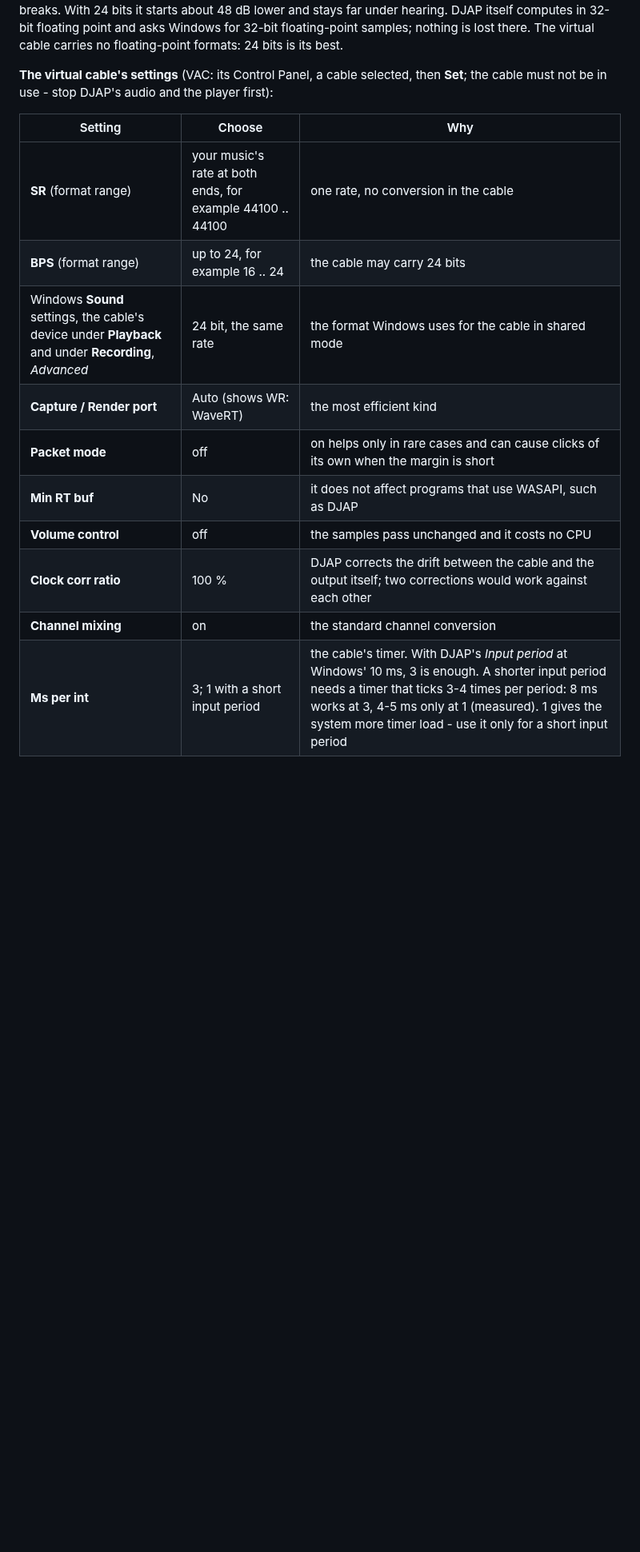
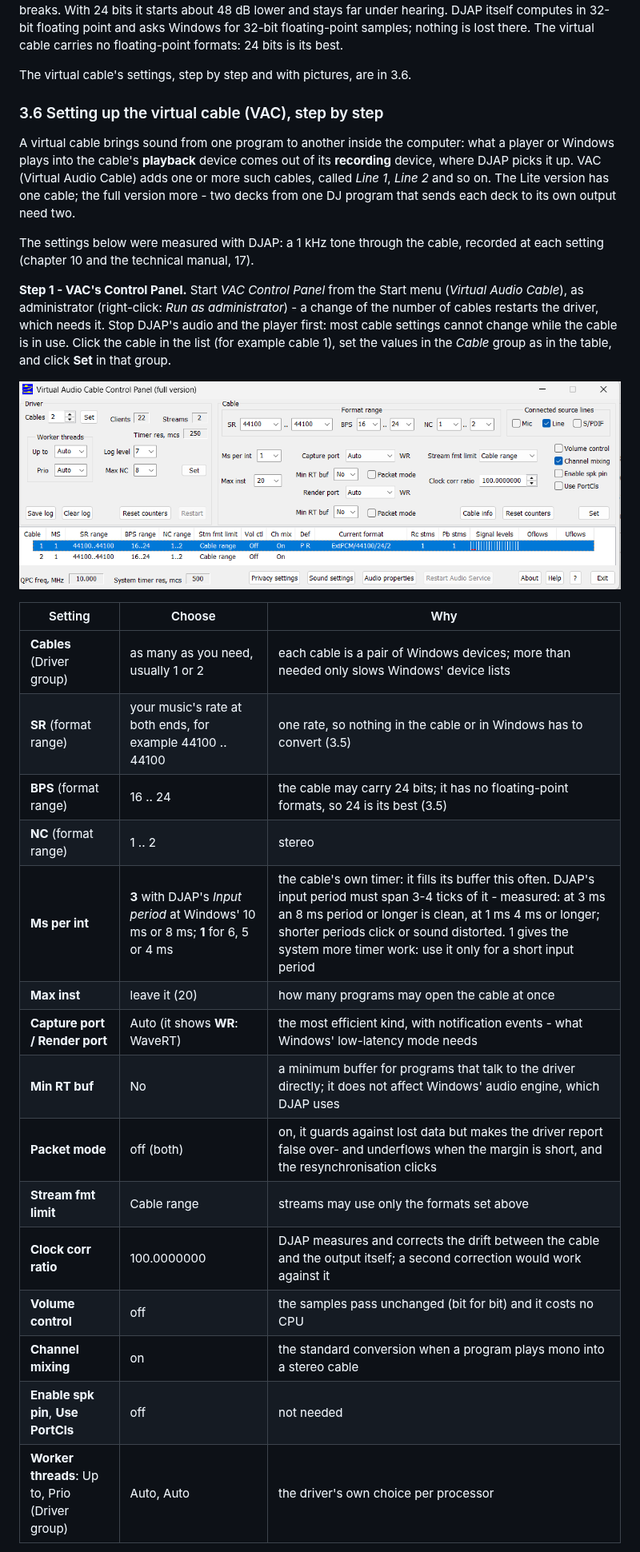
Before and after one commit to hghaken/DJAP, a Markdown page: docs/manual.md, the part around one of its changes. Shown at 80% size. Drawn GitHub-style; pictures changed too: docs/images/vac-control-panel.png (added); blank space fills up the shorter version.

Commit message:
DJAP 0.1.201
Co-Authored-By: Claude Opus 5.5 <noreply@anthropic.com>
Co-authored-by: Grok <grok@x.ai>

```diff
--- a/docs/manual.md
+++ b/docs/manual.md
@@ -254,19 +254,41 @@ about -65 dB, audible in quiet passages, fades and breaks. With 24 bits it start
 under hearing. DJAP itself computes in 32-bit floating point and asks Windows for 32-bit floating-point samples;
 nothing is lost there. The virtual cable carries no floating-point formats: 24 bits is its best.
 
-**The virtual cable's settings** (VAC: its Control Panel, a cable selected, then **Set**; the cable must not be in
-use - stop DJAP's audio and the player first):
+The virtual cable's settings, step by step and with pictures, are in 3.6.
+
+### 3.6 Setting up the virtual cable (VAC), step by step
+
+A virtual cable brings sound from one program to another inside the computer: what a player or Windows plays into
+the cable's **playback** device comes out of its **recording** device, where DJAP picks it up. VAC (Virtual Audio
+Cable) adds one or more such cables, called *Line 1*, *Line 2* and so on. The Lite version has one cable; the full
+version more - two decks from one DJ program that sends each deck to its own output need two.
+
+The settings below were measured with DJAP: a 1 kHz tone through the cable, recorded at each setting (chapter 10
+and the technical manual, 17).
+
+**Step 1 - VAC's Control Panel.** Start *VAC Control Panel* from the Start menu (*Virtual Audio Cable*), as
+administrator (right-click: *Run as administrator*) - a change of the number of cables restarts the driver, which
+needs it. Stop DJAP's audio and the player first: most cable settings cannot change while the cable is in use. Click
+the cable in the list (for example cable 1), set the values in the *Cable* group as in the table, and click **Set**
+in that group.
+
+![VAC's Control Panel: cable 1 selected and in use at 44100 Hz / 24 bits, both cables at Ms per int 1 (for a 4 ms input period in DJAP)](images/vac-control-panel.png)
 
 | Setting | Choose | Why |
 |---|---|---|
-| **SR** (format range) | your music's rate at both ends, for example 44100 .. 44100 | one rate, no conversion in the cable |
-| **BPS** (format range) | up to 24, for example 16 .. 24 | the cable may carry 24 bits |
-| Windows **Sound** settings, the cable's device under **Playback** and under **Recording**, *Advanced* | 24 bit, the same rate | the format Windows uses for the cable in shared mode |
-| **Capture / Render port** | Auto (shows WR: WaveRT) | the most efficient kind |
-| **Packet mode** | off | on helps only in rare cases and can cause clicks of its own when the margin is short |
-| **Min RT buf** | No | it does not affect programs that use WASAPI, such as DJAP |
-| **Volume control** | off | the samples pass unchanged and it costs no CPU |
-| **Clock corr ratio** | 100 % | DJAP corrects the drift between the cable and the output itself; two corrections would work against each other |
-| **Channel mixing** | on | the standard channel conversion |
-| **Ms per int** | 3; 1 with a short input period | the cable's timer. With DJAP's *Input period* at Windows' 10 ms, 3 is enough. A shorter input period needs a timer that ticks 3-4 times per period: 8 ms works at 3, 4-5 ms only at 1 (measured). 1 gives the system more timer load - use it only for a short input period |
+| **Cables** (Driver group) | as many as you need, usually 1 or 2 | each cable is a pair of Windows devices; more than needed only slows Windows' device lists |
+| **SR** (format range) | your music's rate at both ends, for example 44100 .. 44100 | one rate, so nothing in the cable or in Windows has to convert (3.5) |
+| **BPS** (format range) | 16 .. 24 | the cable may carry 24 bits; it has no floating-point formats, so 24 is its best (3.5) |
+| **NC** (format range) | 1 .. 2 | stereo |
+| **Ms per int** | **3** with DJAP's *Input period* at Windows' 10 ms or 8 ms; **1** for 6, 5 or 4 ms | the cable's own timer: it fills its buffer this often. DJAP's input period must span 3-4 ticks of it - measured: at 3 ms an 8 ms period or longer is clean, at 1 ms 4 ms or longer; shorter periods click or sound distorted. 1 gives the system more timer work: use it only for a short input period |
+| **Max inst** | leave it (20) | how many programs may open the cable at once |
+| **Capture port / Render port** | Auto (it shows **WR**: WaveRT) | the most efficient kind, with notification events - what Windows' low-latency mode needs |
+| **Min RT buf** | No | a minimum buffer for programs that talk to the driver directly; it does not affect Windows' audio engine, which DJAP uses |
+| **Packet mode** | off (both) | on, it guards against lost data but makes the driver report false over- and underflows when the margin is short, and the resynchronisation clicks |
+| **Stream fmt limit** | Cable range | streams may use only the formats set above |
+| **Clock corr ratio** | 100.0000000 | DJAP measures and corrects the drift between the cable and the output itself; a second correction would work against it |
+| **Volume control** | off | the samples pass unchanged (bit for bit) and it costs no CPU |
+| **Channel mixing** | on | the standard conversion when a program plays mono into a stereo cable |
+| **Enable spk pin**, **Use PortCls** | off | not needed |
+| **Worker threads**: Up to, Prio (Driver group) | Auto, Auto | the driver's own choice per processor |
 
```
Also changed, not shown: other parts of docs/manual.md (+56 -3 lines), docs/images/setup-wasapi-input.png (added), docs/images/windows-line-playback.png (added), docs/images/windows-line-recording.png (added), 2 other files.
